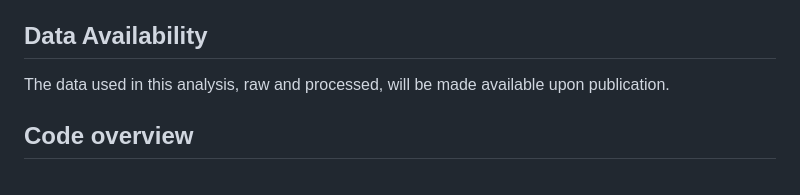
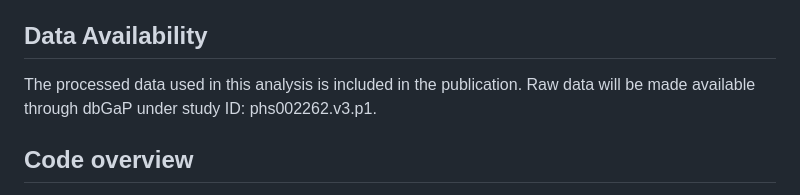
Before and after one commit to greenelab/hgsc_rnaseq_cluster, a Markdown page: README.md, the part around the change. Rendered like a GitHub page.

```diff
--- a/README.md
+++ b/README.md
@@ -17,7 +17,7 @@ All clustering analyses can be re-run using Docker container for the clustering
 
 
 ## Data Availability
-The data used in this analysis, raw and processed, will be made available upon publication.
+The processed data used in this analysis is included in the publication. Raw data will be made available through dbGaP under study ID: phs002262.v3.p1.
 
 ## Code overview
 - `data`: This is an empty folder, once the paper is published, we will release the processed data which can be put here.
```
